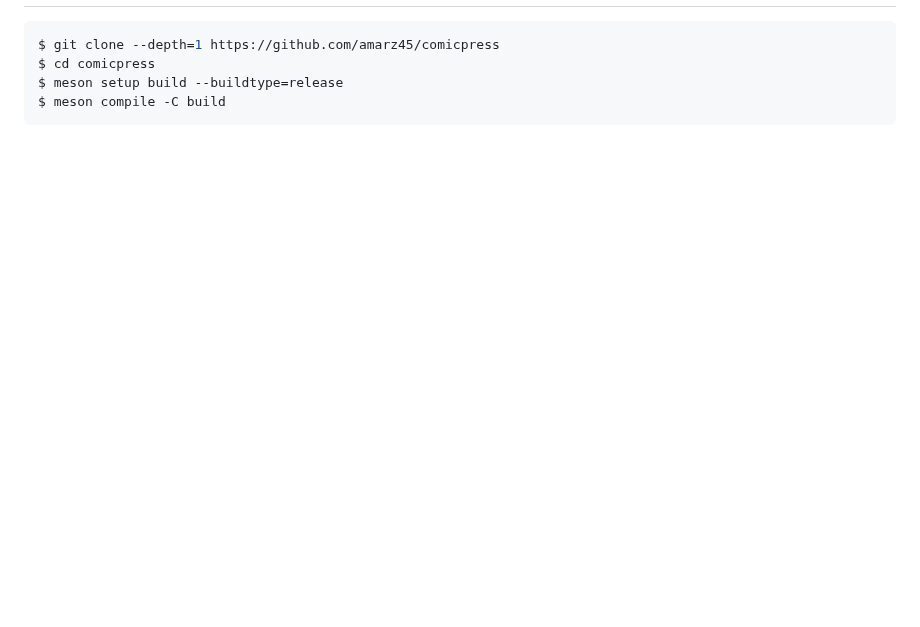
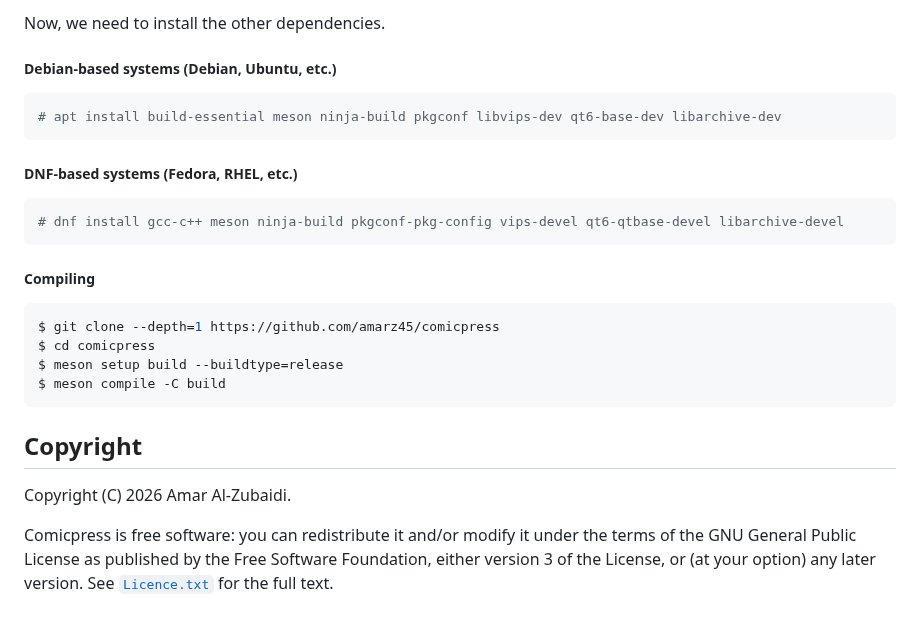
Before and after one commit to amarz45/comicpress, a Markdown page: Readme.md, the part around one of its changes. Rendered like a GitHub page; blank space fills up the shorter version.

````diff
--- a/Readme.md
+++ b/Readme.md
@@ -20,3 +48,18 @@ Comicpress is similar to [KCC](https://github.com/ciromattia/kcc), but different
+Now, we need to install the other dependencies.
+
+##### Debian-based systems (Debian, Ubuntu, etc.)
+
+```console
+# apt install build-essential meson ninja-build pkgconf libvips-dev qt6-base-dev libarchive-dev
+```
+
+##### DNF-based systems (Fedora, RHEL, etc.)
+
+```console
+# dnf install gcc-c++ meson ninja-build pkgconf-pkg-config vips-devel qt6-qtbase-devel libarchive-devel
+```
+
+##### Compiling
 
 ```console
 $ git clone --depth=1 https://github.com/amarz45/comicpress
@@ -24,3 +67,12 @@ $ cd comicpress
 $ meson setup build --buildtype=release
 $ meson compile -C build
 ```
+
+## Copyright
+
+Copyright (C) 2026 Amar Al-Zubaidi.
+
+Comicpress is free software: you can redistribute it and/or modify it under the
+terms of the GNU General Public License as published by the Free Software
+Foundation, either version 3 of the License, or (at your option) any later
+version. See [`Licence.txt`](Licence.txt) for the full text.
````
Also changed, not shown: other parts of Readme.md (+37 -9 lines), Screenshot.png (deleted), screenshot.png (added).
